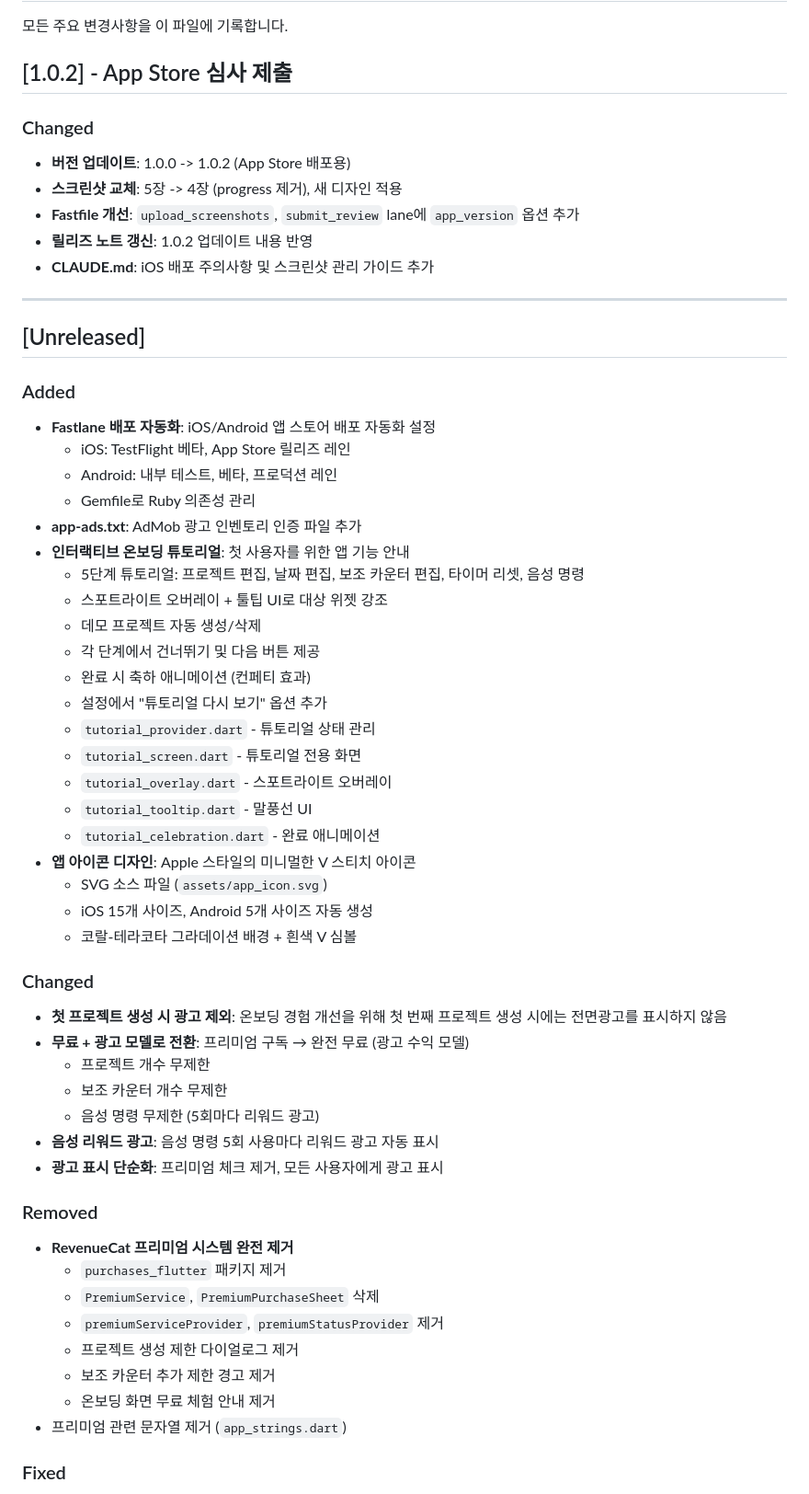
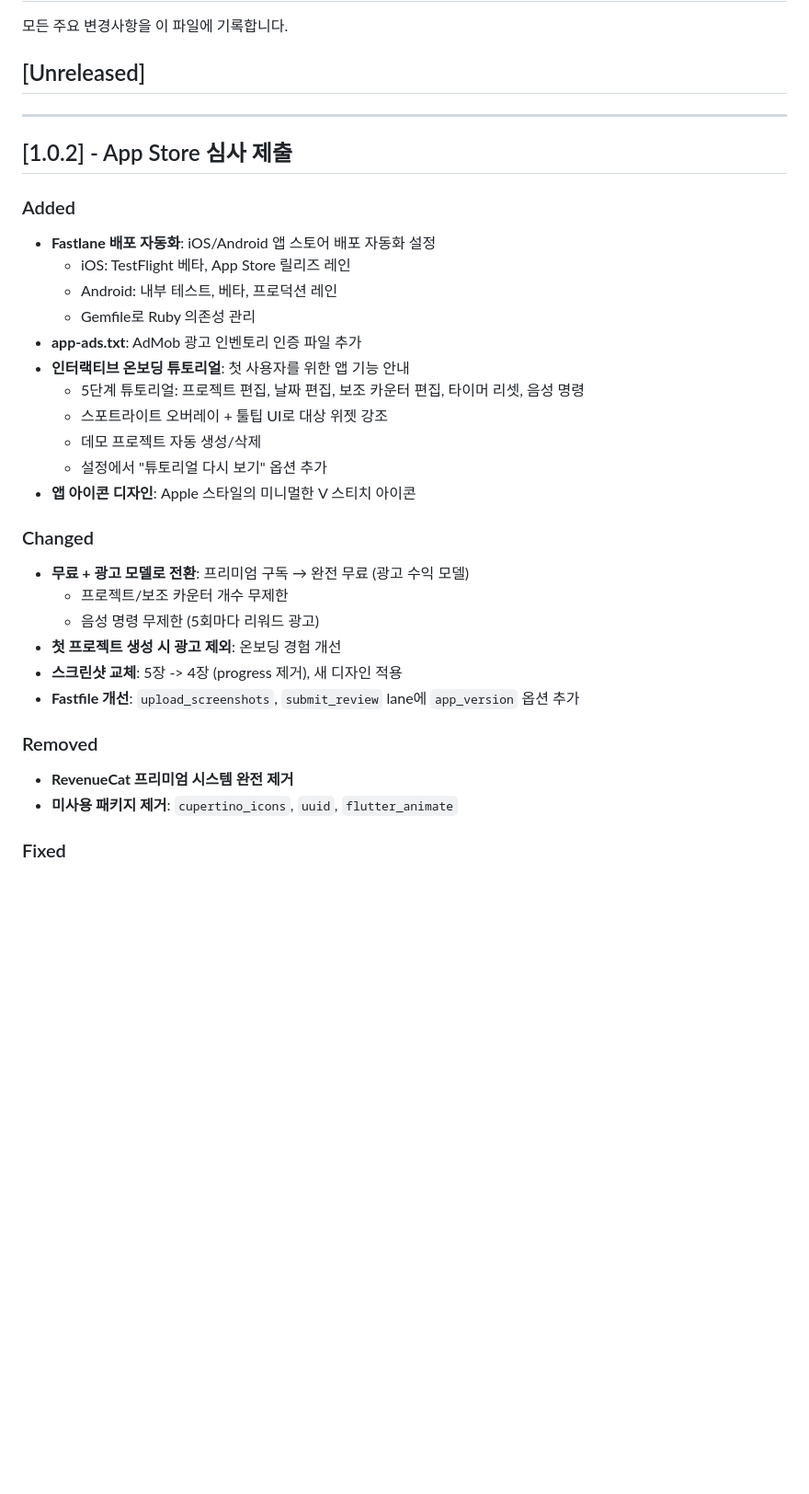
Before and after one commit to kibak812/hanko, a Markdown page: CHANGELOG.md, the part around one of its changes. Shown at 92% size. Drawn GitHub-style; blank space fills up the shorter version.

Commit message:
docs: [Unreleased] 내용을 [1.0.2]로 병합 정리
Co-Authored-By: Claude Opus 4.5 <noreply@anthropic.com>

```diff
--- a/CHANGELOG.md
+++ b/CHANGELOG.md
@@ -2,18 +2,11 @@
 
 모든 주요 변경사항을 이 파일에 기록합니다.
 
-## [1.0.2] - App Store 심사 제출
-
-### Changed
-- **버전 업데이트**: 1.0.0 -> 1.0.2 (App Store 배포용)
-- **스크린샷 교체**: 5장 -> 4장 (progress 제거), 새 디자인 적용
-- **Fastfile 개선**: `upload_screenshots`, `submit_review` lane에 `app_version` 옵션 추가
-- **릴리즈 노트 갱신**: 1.0.2 업데이트 내용 반영
-- **CLAUDE.md**: iOS 배포 주의사항 및 스크린샷 관리 가이드 추가
+## [Unreleased]
 
 ---
 
-## [Unreleased]
+## [1.0.2] - App Store 심사 제출
 
 ### Added
 - **Fastlane 배포 자동화**: iOS/Android 앱 스토어 배포 자동화 설정
@@ -25,37 +18,20 @@
   - 5단계 튜토리얼: 프로젝트 편집, 날짜 편집, 보조 카운터 편집, 타이머 리셋, 음성 명령
   - 스포트라이트 오버레이 + 툴팁 UI로 대상 위젯 강조
   - 데모 프로젝트 자동 생성/삭제
-  - 각 단계에서 건너뛰기 및 다음 버튼 제공
-  - 완료 시 축하 애니메이션 (컨페티 효과)
   - 설정에서 "튜토리얼 다시 보기" 옵션 추가
-  - `tutorial_provider.dart` - 튜토리얼 상태 관리
-  - `tutorial_screen.dart` - 튜토리얼 전용 화면
-  - `tutorial_overlay.dart` - 스포트라이트 오버레이
-  - `tutorial_tooltip.dart` - 말풍선 UI
-  - `tutorial_celebration.dart` - 완료 애니메이션
 - **앱 아이콘 디자인**: Apple 스타일의 미니멀한 V 스티치 아이콘
-  - SVG 소스 파일 (`assets/app_icon.svg`)
-  - iOS 15개 사이즈, Android 5개 사이즈 자동 생성
-  - 코랄-테라코타 그라데이션 배경 + 흰색 V 심볼
 
 ### Changed
-- **첫 프로젝트 생성 시 광고 제외**: 온보딩 경험 개선을 위해 첫 번째 프로젝트 생성 시에는 전면광고를 표시하지 않음
 - **무료 + 광고 모델로 전환**: 프리미엄 구독 → 완전 무료 (광고 수익 모델)
-  - 프로젝트 개수 무제한
-  - 보조 카운터 개수 무제한
+  - 프로젝트/보조 카운터 개수 무제한
   - 음성 명령 무제한 (5회마다 리워드 광고)
-- **음성 리워드 광고**: 음성 명령 5회 사용마다 리워드 광고 자동 표시
-- **광고 표시 단순화**: 프리미엄 체크 제거, 모든 사용자에게 광고 표시
+- **첫 프로젝트 생성 시 광고 제외**: 온보딩 경험 개선
+- **스크린샷 교체**: 5장 -> 4장 (progress 제거), 새 디자인 적용
+- **Fastfile 개선**: `upload_screenshots`, `submit_review` lane에 `app_version` 옵션 추가
 
 ### Removed
 - **RevenueCat 프리미엄 시스템 완전 제거**
-  - `purchases_flutter` 패키지 제거
-  - `PremiumService`, `PremiumPurchaseSheet` 삭제
-  - `premiumServiceProvider`, `premiumStatusProvider` 제거
-  - 프로젝트 생성 제한 다이얼로그 제거
-  - 보조 카운터 추가 제한 경고 제거
-  - 온보딩 화면 무료 체험 안내 제거
-- 프리미엄 관련 문자열 제거 (`app_strings.dart`)
+- **미사용 패키지 제거**: `cupertino_icons`, `uuid`, `flutter_animate`
 
 ### Fixed
 - **메모 삭제 시 ObjectBox 에러 수정** (404 에러)
```
Also changed, not shown: other parts of CHANGELOG.md (+6 -21 lines).
